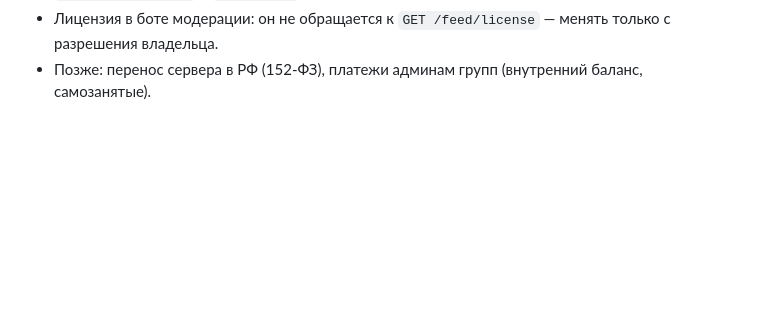
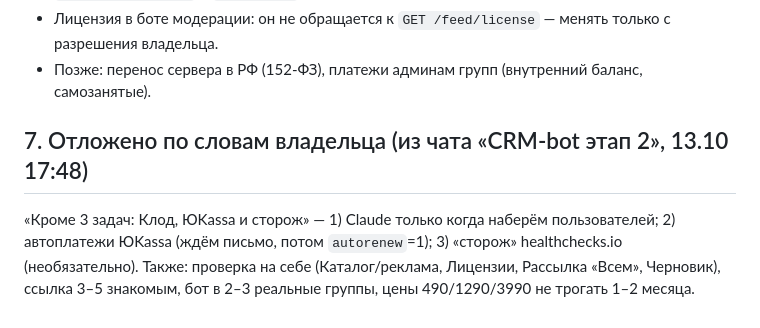
Before and after one commit to abdylzhelil/CRM-bot-tg, a Markdown page: docs/HANDOFF.md, the part around the change. GitHub-like rendering; blank space fills up the shorter version.

```diff
--- a/docs/HANDOFF.md
+++ b/docs/HANDOFF.md
@@ -70,3 +70,7 @@ sleep 20 && docker compose logs --tail 15
 - Claude для черновиков — **только когда наберём пользователей** (решение владельца): `ANTHROPIC_API_KEY` + `ai_enabled`=1. До тех пор не включать.
 - Лицензия в боте модерации: он не обращается к `GET /feed/license` — менять только с разрешения владельца.
 - Позже: перенос сервера в РФ (152-ФЗ), платежи админам групп (внутренний баланс, самозанятые).
+
+## 7. Отложено по словам владельца (из чата «CRM-bot этап 2», 13.10 17:48)
+«Кроме 3 задач: Клод, ЮKassa и сторож» — 1) Claude только когда наберём пользователей; 2) автоплатежи ЮKassa (ждём письмо, потом `autorenew`=1); 3) «сторож» healthchecks.io (необязательно).
+Также: проверка на себе (Каталог/реклама, Лицензии, Рассылка «Всем», Черновик), ссылка 3–5 знакомым, бот в 2–3 реальные группы, цены 490/1290/3990 не трогать 1–2 месяца.
```
Also changed, not shown: CLAUDE.md (+7 -0 lines).
